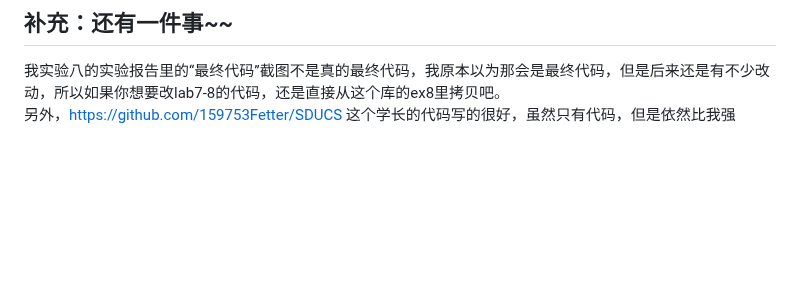
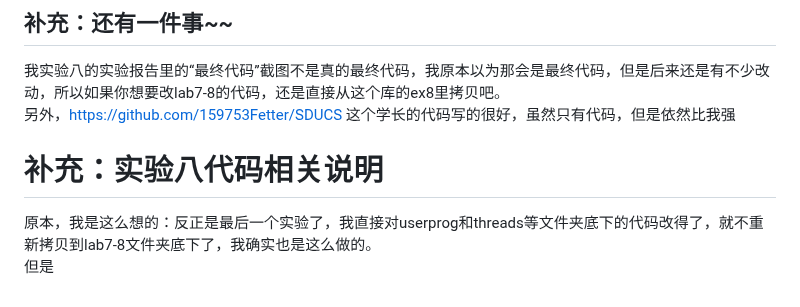
Before and after one commit to Elvisqk/OS-curriculum-design, a Markdown page: README.md, the part around the change. Rendered like a GitHub page; blank space fills up the shorter version.

```diff
--- a/README.md
+++ b/README.md
@@ -38,3 +38,6 @@
 ## 补充：还有一件事~~
 我实验八的实验报告里的“最终代码”截图不是真的最终代码，我原本以为那会是最终代码，但是后来还是有不少改动，所以如果你想要改lab7-8的代码，还是直接从这个库的ex8里拷贝吧。
 另外，https://github.com/159753Fetter/SDUCS 这个学长的代码写的很好，虽然只有代码，但是依然比我强
+# 补充：实验八代码相关说明
+原本，我是这么想的：反正是最后一个实验了，我直接对userprog和threads等文件夹底下的代码改得了，就不重新拷贝到lab7-8文件夹底下了，我确实也是这么做的。
+但是
```
